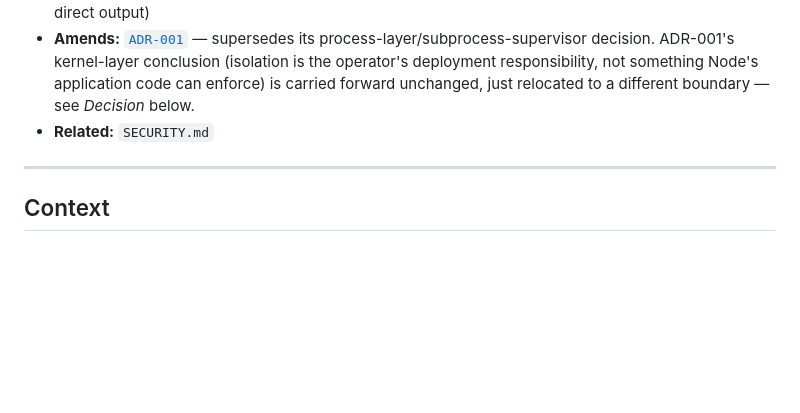
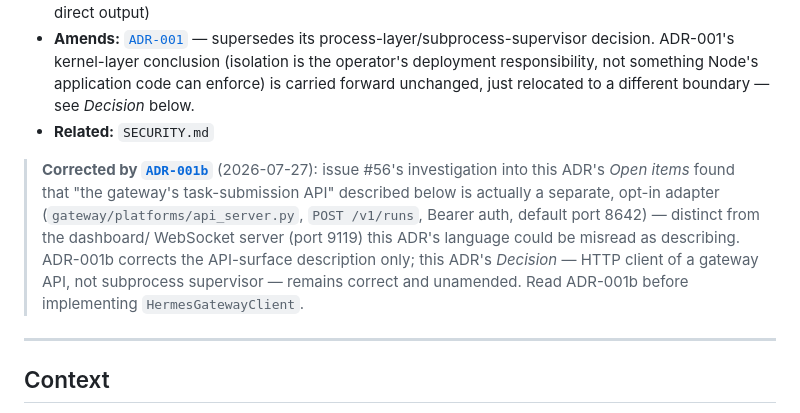
Before and after one commit to tradersurfer/ceo-agent, a Markdown page: docs/adr/ADR-001a-hermes-gateway-client-model.md, the part around the change. Drawn GitHub-style; blank space fills up the shorter version.

```diff
--- a/docs/adr/ADR-001a-hermes-gateway-client-model.md
+++ b/docs/adr/ADR-001a-hermes-gateway-client-model.md
@@ -5,6 +5,17 @@
 - **Tracking issue:** [#36](https://github.com/tradersurfer/ceo-agent/issues/36) (implementation tracker), [#40](https://github.com/tradersurfer/ceo-agent/issues/40) (upstream submodule audit — this ADR is its direct output)
 - **Amends:** [`ADR-001`](./ADR-001-hermes-sandboxed-execution.md) — supersedes its process-layer/subprocess-supervisor decision. ADR-001's kernel-layer conclusion (isolation is the operator's deployment responsibility, not something Node's application code can enforce) is carried forward unchanged, just relocated to a different boundary — see *Decision* below.
 - **Related:** `SECURITY.md`
+
+> **Corrected by [`ADR-001b`](./ADR-001b-hermes-gateway-api-surface-correction.md)**
+> (2026-07-27): issue #56's investigation into this ADR's *Open items* found
+> that "the gateway's task-submission API" described below is actually a
+> separate, opt-in adapter (`gateway/platforms/api_server.py`, `POST
+> /v1/runs`, Bearer auth, default port 8642) — distinct from the dashboard/
+> WebSocket server (port 9119) this ADR's language could be misread as
+> describing. ADR-001b corrects the API-surface description only; this ADR's
+> *Decision* — HTTP client of a gateway API, not subprocess supervisor —
+> remains correct and unamended. Read ADR-001b before implementing
+> `HermesGatewayClient`.
 
 ---
 
```
Also changed, not shown: docs/adr/ADR-001b-hermes-gateway-api-surface-correction.md (added, +65 -0 lines).
